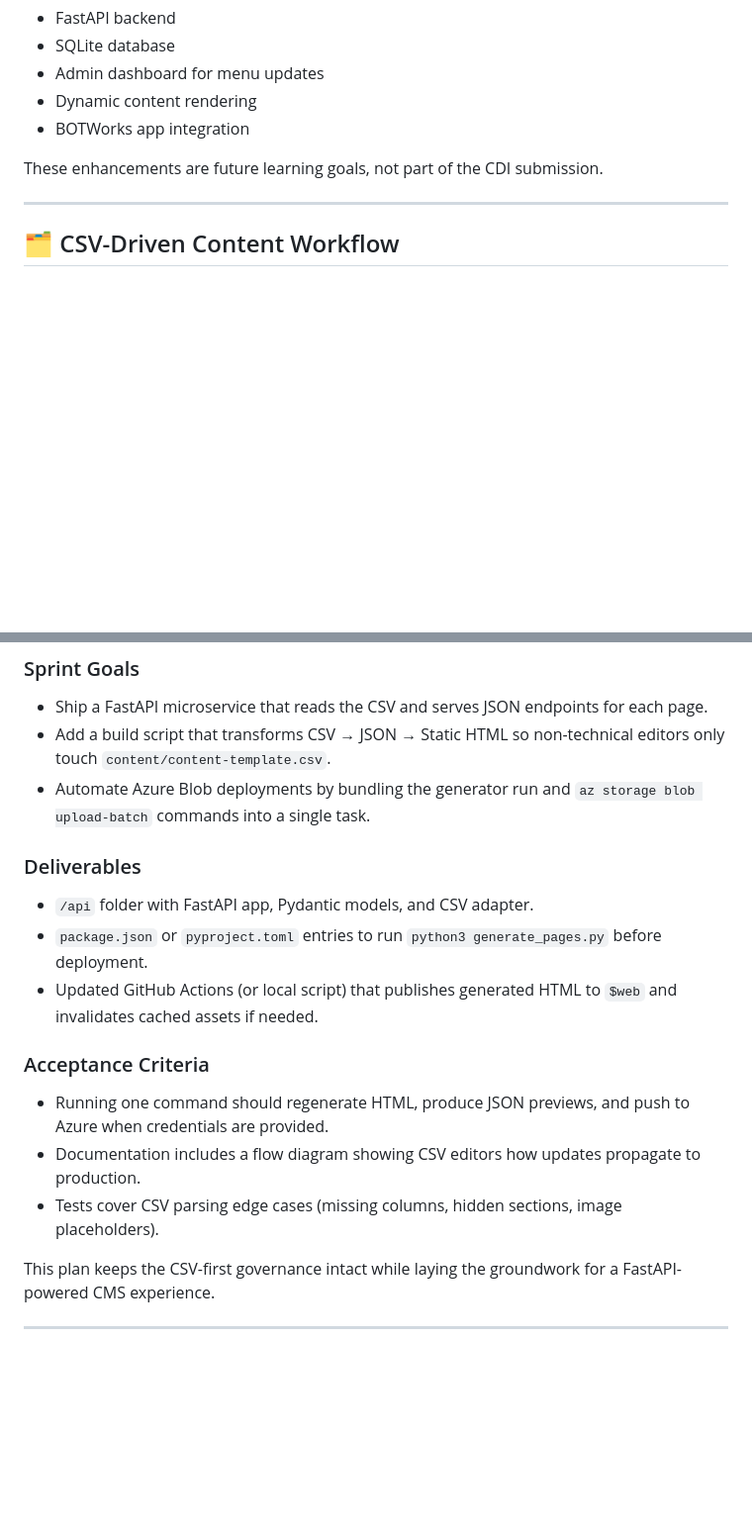
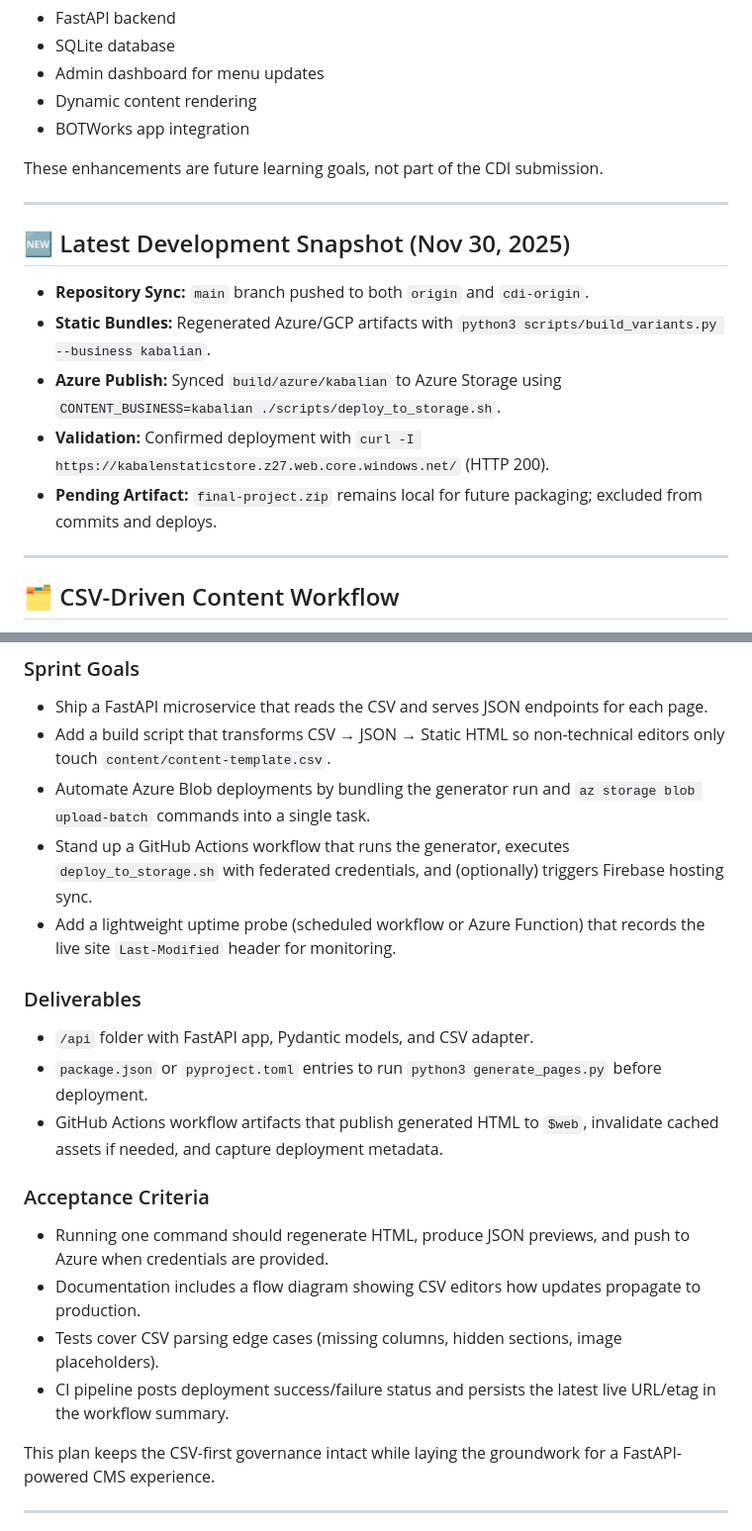
Before and after one commit to kentoverse/cdi-kabalen-web, a Markdown page: cdi-kabalen-web/README.CDI.md, 2 parts joined by grey strips. Shown: that part at 99% size. Rendered like a GitHub page; blank space fills up the shorter version.

Commit message:
Document latest deployment and roadmap

```diff
--- a/cdi-kabalen-web/README.CDI.md
+++ b/cdi-kabalen-web/README.CDI.md
@@ -154,6 +160,16 @@ After grading, the project may expand into:
 - BOTWorks app integration
 
 These enhancements are future learning goals, not part of the CDI submission.
+
+---
+
+## 🆕 Latest Development Snapshot (Nov 30, 2025)
+
+- **Repository Sync:** `main` branch pushed to both `origin` and `cdi-origin`.
+- **Static Bundles:** Regenerated Azure/GCP artifacts with `python3 scripts/build_variants.py --business kabalian`.
+- **Azure Publish:** Synced `build/azure/kabalian` to Azure Storage using `CONTENT_BUSINESS=kabalian ./scripts/deploy_to_storage.sh`.
+- **Validation:** Confirmed deployment with `curl -I https://kabalenstaticstore.z27.web.core.windows.net/` (HTTP 200).
+- **Pending Artifact:** `final-project.zip` remains local for future packaging; excluded from commits and deploys.
 
 ---
 
@@ -315,18 +331,21 @@ The upcoming build focuses on turning the CSV authoring workflow into a repeatab
 - Ship a FastAPI microservice that reads the CSV and serves JSON endpoints for each page.
 - Add a build script that transforms CSV → JSON → Static HTML so non-technical editors only touch `content/content-template.csv`.
 - Automate Azure Blob deployments by bundling the generator run and `az storage blob upload-batch` commands into a single task.
+- Stand up a GitHub Actions workflow that runs the generator, executes `deploy_to_storage.sh` with federated credentials, and (optionally) triggers Firebase hosting sync.
+- Add a lightweight uptime probe (scheduled workflow or Azure Function) that records the live site `Last-Modified` header for monitoring.
 
 ### Deliverables
 
 - `/api` folder with FastAPI app, Pydantic models, and CSV adapter.
 - `package.json` or `pyproject.toml` entries to run `python3 generate_pages.py` before deployment.
-- Updated GitHub Actions (or local script) that publishes generated HTML to `$web` and invalidates cached assets if needed.
+- GitHub Actions workflow artifacts that publish generated HTML to `$web`, invalidate cached assets if needed, and capture deployment metadata.
 
 ### Acceptance Criteria
 
 - Running one command should regenerate HTML, produce JSON previews, and push to Azure when credentials are provided.
 - Documentation includes a flow diagram showing CSV editors how updates propagate to production.
 - Tests cover CSV parsing edge cases (missing columns, hidden sections, image placeholders).
+- CI pipeline posts deployment success/failure status and persists the latest live URL/etag in the workflow summary.
 
 This plan keeps the CSV-first governance intact while laying the groundwork for a FastAPI-powered CMS experience.
 
```
Also changed, not shown: other parts of cdi-kabalen-web/README.CDI.md (+6 -0 lines).
